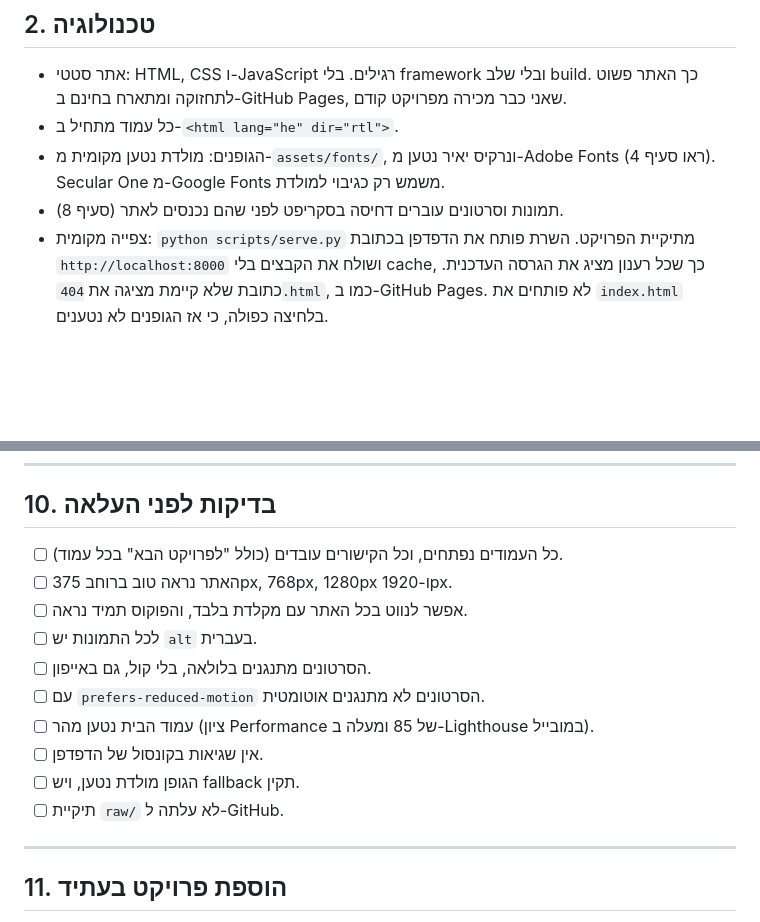
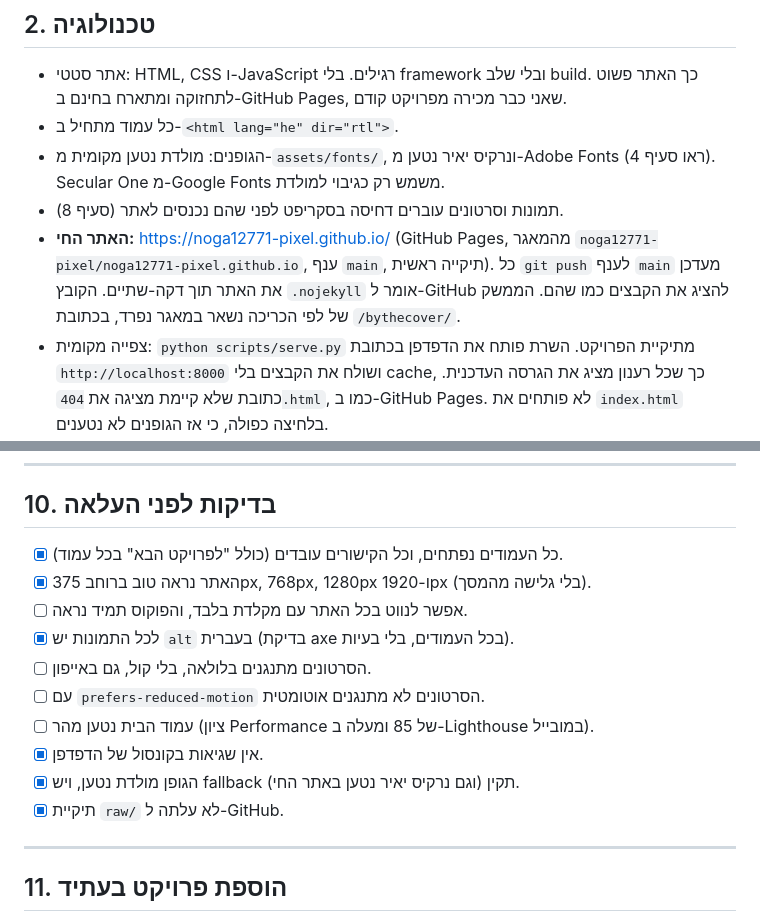
Before and after one commit to noga12771-pixel/noga12771-pixel.github.io, a Markdown page: CLAUDE.md, 2 parts joined by grey strips. Drawn GitHub-style; blank space fills up the shorter version.

Commit message:
האפיון: כתובת האתר החי, ועדכון רשימת הבדיקות
Co-Authored-By: Claude Opus 5.5 <noreply@anthropic.com>

```diff
--- a/CLAUDE.md
+++ b/CLAUDE.md
@@ -28,6 +28,7 @@
 - כל עמוד מתחיל ב-`<html lang="he" dir="rtl">`.
 - הגופנים: מולדת נטען מקומית מ-`assets/fonts/`, ונרקיס יאיר נטען מ-Adobe Fonts (ראו סעיף 4). Secular One מ-Google Fonts משמש רק כגיבוי למולדת.
 - תמונות וסרטונים עוברים דחיסה בסקריפט לפני שהם נכנסים לאתר (סעיף 8).
+- **האתר החי:** https://noga12771-pixel.github.io/ (GitHub Pages, מהמאגר `noga12771-pixel/noga12771-pixel.github.io`, ענף `main`, תיקייה ראשית). כל `git push` לענף `main` מעדכן את האתר תוך דקה-שתיים. הקובץ `.nojekyll` אומר ל-GitHub להציג את הקבצים כמו שהם. הממשק של לפי הכריכה נשאר במאגר נפרד, בכתובת `/bythecover/`.
 - צפייה מקומית: `python scripts/serve.py` מתיקיית הפרויקט. השרת פותח את הדפדפן בכתובת `http://localhost:8000` ושולח את הקבצים בלי cache, כך שכל רענון מציג את הגרסה העדכנית. כתובת שלא קיימת מציגה את `404.html`, כמו ב-GitHub Pages. לא פותחים את `index.html` בלחיצה כפולה, כי אז הגופנים לא נטענים.
 
 ---
@@ -649,16 +650,16 @@ Adobe Creative Suite, Figma, Procreate, Midjourney
 
 ## 10. בדיקות לפני העלאה
 
-- [ ] כל העמודים נפתחים, וכל הקישורים עובדים (כולל "לפרויקט הבא" בכל עמוד).
-- [ ] האתר נראה טוב ברוחב 375px, 768px, 1280px ו-1920px.
+- [x] כל העמודים נפתחים, וכל הקישורים עובדים (כולל "לפרויקט הבא" בכל עמוד).
+- [x] האתר נראה טוב ברוחב 375px, 768px, 1280px ו-1920px (בלי גלישה מהמסך).
 - [ ] אפשר לנווט בכל האתר עם מקלדת בלבד, והפוקוס תמיד נראה.
-- [ ] לכל התמונות יש `alt` בעברית.
+- [x] לכל התמונות יש `alt` בעברית (בדיקת axe בכל העמודים, בלי בעיות).
 - [ ] הסרטונים מתנגנים בלולאה, בלי קול, גם באייפון.
 - [ ] עם `prefers-reduced-motion` הסרטונים לא מתנגנים אוטומטית.
 - [ ] עמוד הבית נטען מהר (ציון Performance של 85 ומעלה ב-Lighthouse במובייל).
-- [ ] אין שגיאות בקונסול של הדפדפן.
-- [ ] הגופן מולדת נטען, ויש fallback תקין.
-- [ ] תיקיית `raw/` לא עלתה ל-GitHub.
+- [x] אין שגיאות בקונסול של הדפדפן.
+- [x] הגופן מולדת נטען, ויש fallback תקין (וגם נרקיס יאיר נטען באתר החי).
+- [x] תיקיית `raw/` לא עלתה ל-GitHub.
 
 ---
 
```
